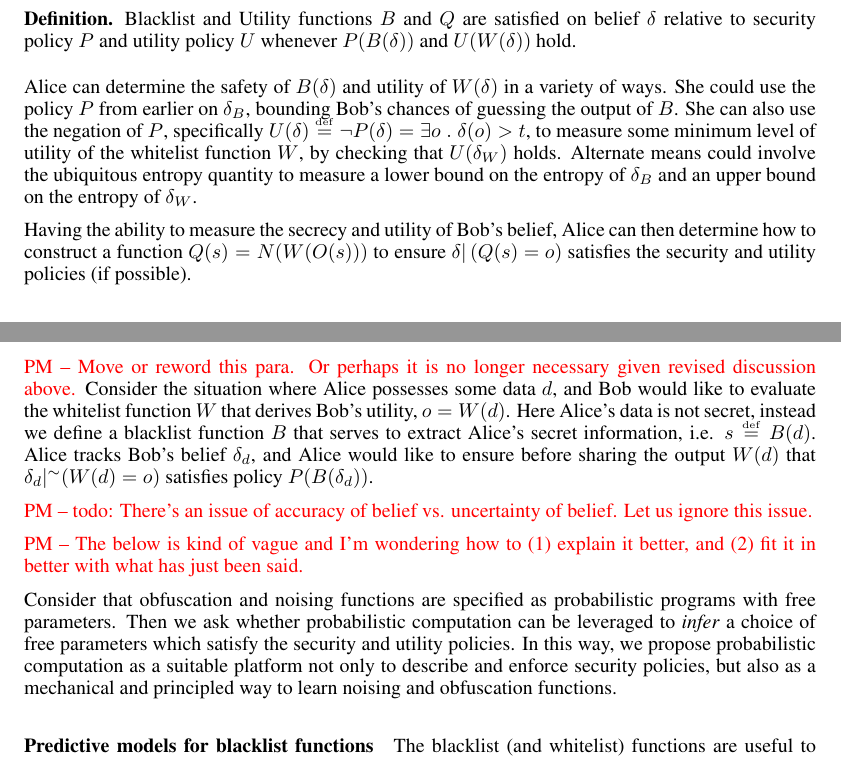
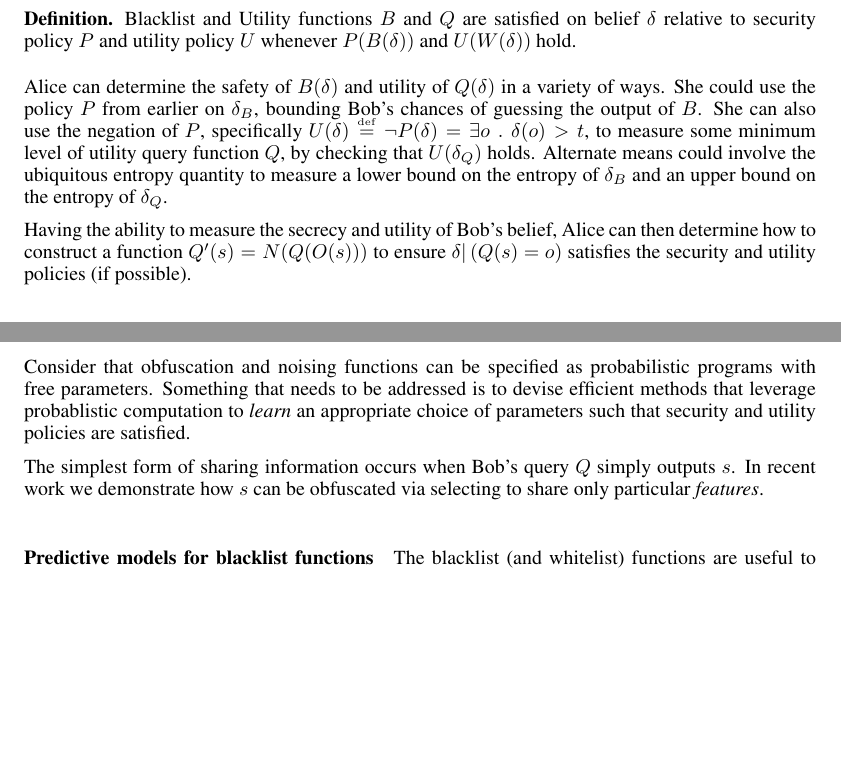
Before and after one commit to piotrm0/ppw12, a LaTeX document (ppw.tex): two parts of pages 2 and 3 of 4, joined at a grey line, cut so that both start at the same text, the shorter picture padded with empty space. Compiled offline with pdfLaTeX.

Commit message:
Changes to "Secrets a prob. programs.

```diff
--- a/ppw.tex
+++ b/ppw.tex
@@ -257,15 +257,15 @@ program that operates on Alice's data, and whose output she would like to protec
 \end{definition-un}
 
 Alice can determine the safety of $ B(\delta) $ and utility of $
-W(\delta) $ in a variety of ways. She could use the policy $ P $ from
+Q(\delta) $ in a variety of ways. She could use the policy $ P $ from
 earlier on $ \delta_B $, bounding Bob's chances of guessing the output
 of $ B $. She can also use the negation of $ P $, specifically $
 U(\delta) \defeq \neg P(\delta) = \exists o \qsep \delta(o) > t $, to
-measure some minimum level of utility of the whitelist function $ W $,
-by checking that $ U(\delta_W) $ holds. Alternate means could involve
+measure some minimum level of utility query function $ Q $,
+by checking that $ U(\delta_Q) $ holds. Alternate means could involve
 the ubiquitous entropy quantity to measure a lower bound on the
 entropy of $ \delta_B $ and an upper bound on the entropy of $
-\delta_W $.
+\delta_Q $.
 
 %For example, Alice might not
 %want Bob to determine her religion from her secret information, but
@@ -274,34 +274,21 @@ entropy of $ \delta_B $ and an upper bound on the entropy of $
 %secret $ \rsecret $.
 
 Having the ability to measure the secrecy and utility of Bob's belief,
-Alice can then determine how to construct a function $ Q(s) =
-N(W(O(s))) $ to ensure $ \delta \cond \paren{Q(\rsecret) = o} $
+Alice can then determine how to construct a function $ Q'(\asecret) =
+N(Q(O(\asecret))) $ to ensure $ \delta \cond \paren{Q(\rsecret) = o} $
 satisfies the security and utility policies (if possible).
 
-\pxm{Move or reword this para. Or perhaps it is no longer necessary
-  given revised discussion above.} Consider the situation where Alice
-possesses some data $ d $, and Bob would like to evaluate the
-whitelist function $ W $ that derives Bob's utility, $ o = W(d)
-$. Here Alice's data is not secret, instead we define a blacklist
-function $ B $ that serves to extract Alice's secret information,
-i.e. $ s \defeq B(d) $. Alice tracks Bob's belief $ \delta_d $, and
-Alice would like to ensure before sharing the output $ W(d) $ that
-$\delta_d |^\sim (W(d) = o)$ satisfies policy $ P(B(\delta_d)) $.
 
-\pxm{todo: There's an issue of accuracy of belief vs. uncertainty of
-  belief. Let us ignore this issue.}
+Consider that obfuscation and noising functions can be specified as
+probabilistic programs with free parameters. Something that needs to
+be addressed is to devise efficient methods that leverage
+probablistic computation to \emph{learn} an appropriate choice
+of parameters such that security and utility policies are satisfied.
 
-\pxm{The below is kind of vague and I'm wondering how to (1) explain
-  it better, and (2) fit it in better with what has just been said.}
-
-Consider that obfuscation and noising functions are specified as
-probabilistic programs with free parameters. Then we ask whether
-probabilistic computation can be leveraged to \emph{infer} a choice of
-free parameters which satisfy the security and utility policies.  In
-this way, we propose probabilistic computation as a suitable platform
-not only to describe and enforce security policies, but also as a
-mechanical and principled way to learn noising and obfuscation
-functions.
+The simplest form of sharing information occurs when Bob's
+query $ Q $ simply outputs $ \rsecret $. In recent work we demonstrate
+how $ \asecret $ can be obfuscated via selecting to share only particular
+\emph{features}.
 
 \paragraph*{Predictive models for blacklist functions} The blacklist
 (and whitelist) functions are useful to protect information which is
```
